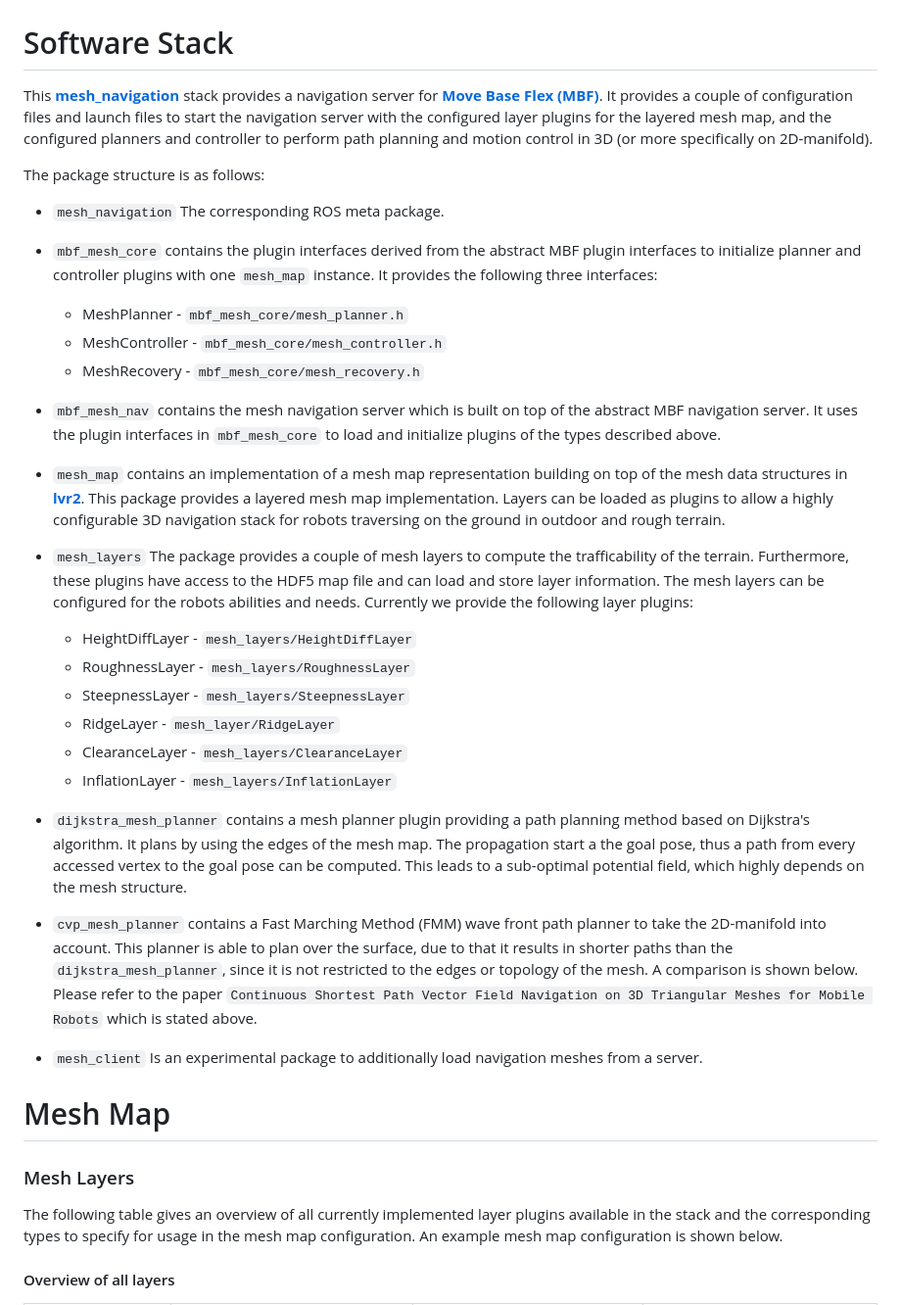
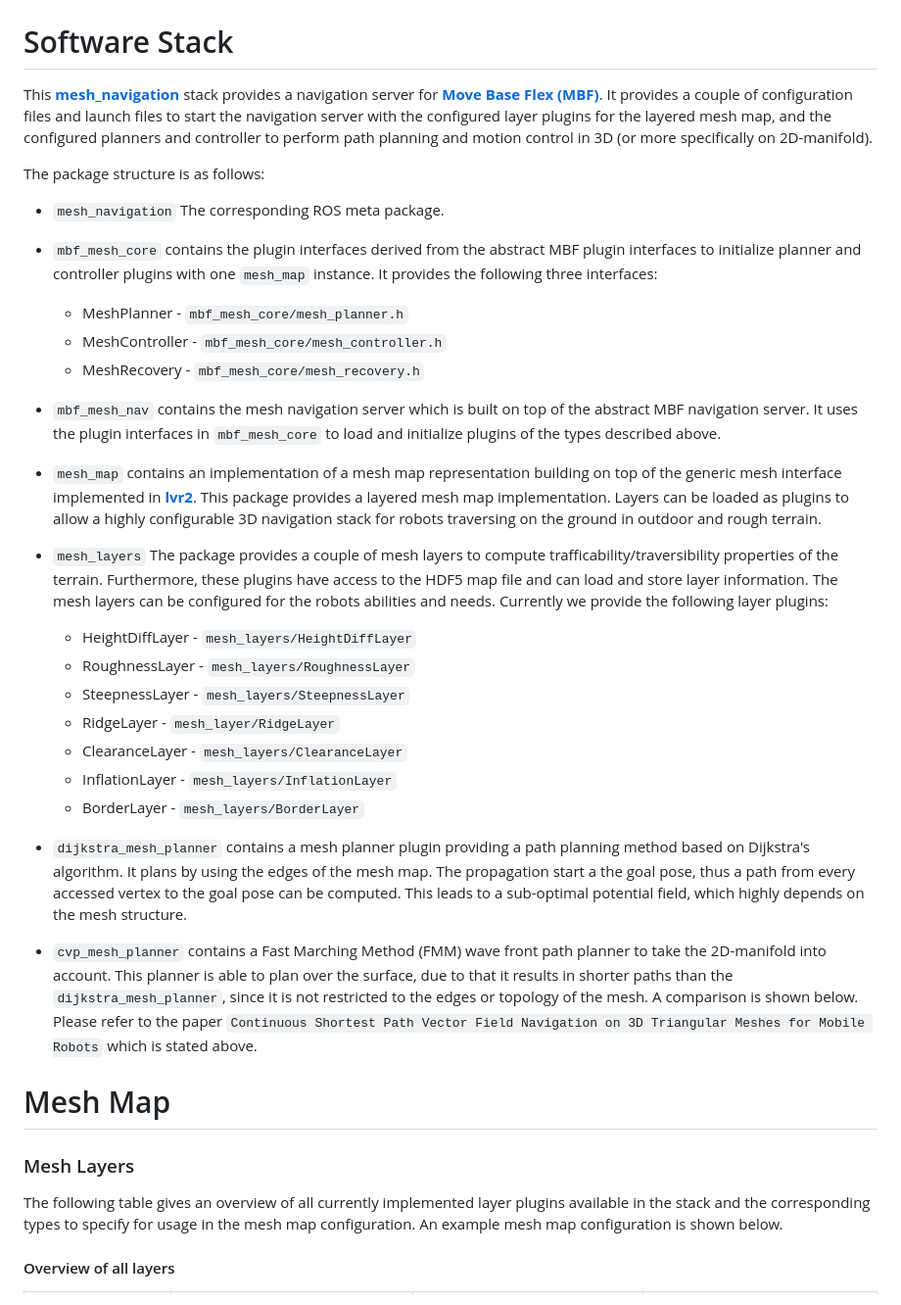
Before and after one commit to naturerobots/mesh_navigation, a Markdown page: README.md, the part around one of its changes. Shown at 98% size. GitHub-like rendering.

```diff
--- a/README.md
+++ b/README.md
@@ -107,33 +77,23 @@ It will be renamed soon to vector_field_planner.
 
 # Software Stack
 
-This **[mesh_navigation](https://github.com/naturerobots/mesh_navigation)** stack provides a navigation server for
-**[Move Base Flex (MBF)](https://github.com/naturerobots/move_base_flex)**. It provides a couple of configuration files and launch
-files to start the navigation server with the configured layer plugins for the layered mesh map, and the configured
-planners and controller to perform path planning and motion control in 3D (or more specifically on 2D-manifold).
+This **[mesh_navigation](https://github.com/naturerobots/mesh_navigation)** stack provides a navigation server for **[Move Base Flex (MBF)](https://github.com/naturerobots/move_base_flex)**. It provides a couple of configuration files and launch files to start the navigation server with the configured layer plugins for the layered mesh map, and the configured planners and controller to perform path planning and motion control in 3D (or more specifically on 2D-manifold).
 
 The package structure is as follows:
 
 - `mesh_navigation` The corresponding ROS meta package.
 
-- `mbf_mesh_core` contains the plugin interfaces derived from the abstract MBF plugin interfaces to initialize
-  planner and controller plugins with one `mesh_map` instance. It provides the following three interfaces:
+- `mbf_mesh_core` contains the plugin interfaces derived from the abstract MBF plugin interfaces to initialize planner and controller plugins with one `mesh_map` instance. It provides the following three interfaces:
 
   - MeshPlanner - `mbf_mesh_core/mesh_planner.h`
   - MeshController - `mbf_mesh_core/mesh_controller.h`
   - MeshRecovery - `mbf_mesh_core/mesh_recovery.h`
 
-- `mbf_mesh_nav` contains the mesh navigation server which is built on top of the abstract MBF navigation server.
-  It uses the plugin interfaces in `mbf_mesh_core` to load and initialize plugins of the types described above.
+- `mbf_mesh_nav` contains the mesh navigation server which is built on top of the abstract MBF navigation server. It uses the plugin interfaces in `mbf_mesh_core` to load and initialize plugins of the types described above.
 
-- `mesh_map` contains an implementation of a mesh map representation building on top of the mesh data structures
-  in **[lvr2](https://github.com/uos/lvr2)**. This package provides a layered mesh map implementation. Layers can be
-  loaded as plugins to allow a highly configurable 3D navigation stack for robots traversing on the ground in outdoor
-  and rough terrain.
+- `mesh_map` contains an implementation of a mesh map representation building on top of the generic mesh interface implemented in **[lvr2](https://github.com/uos/lvr2)**. This package provides a layered mesh map implementation. Layers can be loaded as plugins to allow a highly configurable 3D navigation stack for robots traversing on the ground in outdoor and rough terrain.
 
-- `mesh_layers` The package provides a couple of mesh layers to compute the trafficability of the terrain.
-  Furthermore, these plugins have access to the HDF5 map file and can load and store layer information.
-  The mesh layers can be configured for the robots abilities and needs. Currently we provide the following layer plugins:
+- `mesh_layers` The package provides a couple of mesh layers to compute trafficability/traversibility properties of the terrain. Furthermore, these plugins have access to the HDF5 map file and can load and store layer information. The mesh layers can be configured for the robots abilities and needs. Currently we provide the following layer plugins:
 
   - HeightDiffLayer - `mesh_layers/HeightDiffLayer`
   - RoughnessLayer - `mesh_layers/RoughnessLayer`
@@ -141,27 +101,17 @@ The package structure is as follows:
   - RidgeLayer - `mesh_layer/RidgeLayer`
   - ClearanceLayer - `mesh_layers/ClearanceLayer`
   - InflationLayer - `mesh_layers/InflationLayer`
+  - BorderLayer - `mesh_layers/BorderLayer`
 
-- `dijkstra_mesh_planner` contains a mesh planner plugin providing a path planning method based on Dijkstra's algorithm.
-  It plans by using the edges of the mesh map. The propagation start a the goal pose, thus a path from every accessed
-  vertex to the goal pose can be computed. This leads to a sub-optimal potential field, which highly depends on the mesh
-  structure.
+- `dijkstra_mesh_planner` contains a mesh planner plugin providing a path planning method based on Dijkstra's algorithm. It plans by using the edges of the mesh map. The propagation start a the goal pose, thus a path from every accessed vertex to the goal pose can be computed. This leads to a sub-optimal potential field, which highly depends on the mesh structure.
 
-- `cvp_mesh_planner` contains a Fast Marching Method (FMM) wave front path planner to take the 2D-manifold into account.
-  This planner is able to plan over the surface, due to that it results in shorter paths than the `dijkstra_mesh_planner`,
-  since it is not restricted to the edges or topology of the mesh. A comparison is shown below. Please refer to the paper
-  `Continuous Shortest Path Vector Field Navigation on 3D Triangular Meshes for Mobile Robots` which is stated above.
-
-- `mesh_client` Is an experimental package to additionally load navigation meshes from a server.
-
+- `cvp_mesh_planner` contains a Fast Marching Method (FMM) wave front path planner to take the 2D-manifold into account. This planner is able to plan over the surface, due to that it results in shorter paths than the `dijkstra_mesh_planner`, since it is not restricted to the edges or topology of the mesh. A comparison is shown below. Please refer to the paper `Continuous Shortest Path Vector Field Navigation on 3D Triangular Meshes for Mobile Robots` which is stated above.
 
 # Mesh Map
 
 ### Mesh Layers
 
-The following table gives an overview of all currently implemented layer plugins available in the stack and the
-corresponding types to specify for usage in the mesh map configuration. An example mesh map configuration is shown
-below.
+The following table gives an overview of all currently implemented layer plugins available in the stack and the corresponding types to specify for usage in the mesh map configuration. An example mesh map configuration is shown below.
 
 #### Overview of all layers
 
```
Also changed, not shown: other parts of README.md (+60 -50 lines), docs/images/costlayers/border.png (added).
